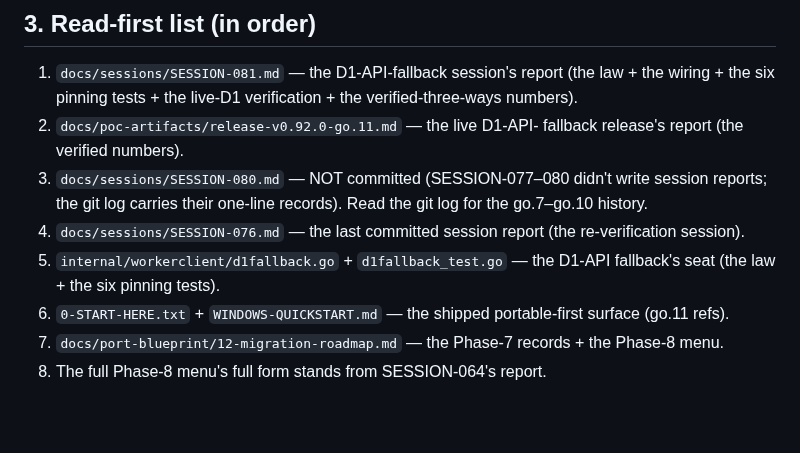
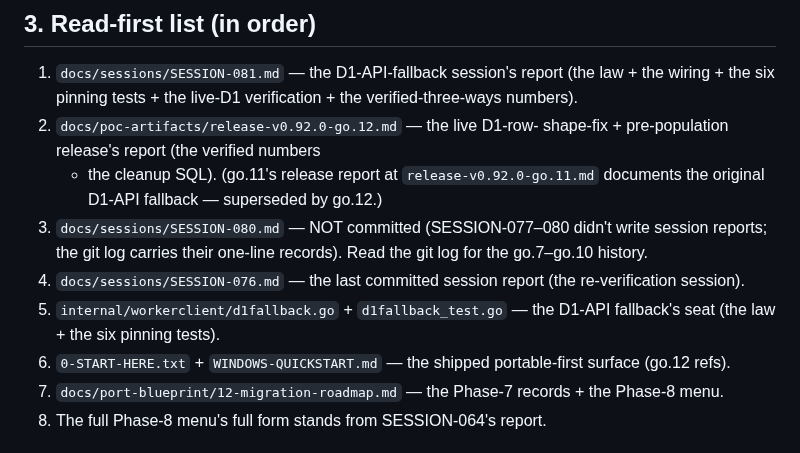
Before and after one commit to assadigit/second-brain-project, a Markdown page: docs/NEXT-SESSION.md, the part around one of its changes. GitHub-like rendering; blank space fills up the shorter version.

```diff
--- a/docs/NEXT-SESSION.md
+++ b/docs/NEXT-SESSION.md
@@ -94,8 +94,11 @@
 1. `docs/sessions/SESSION-081.md` — the D1-API-fallback session's
    report (the law + the wiring + the six pinning tests + the
    live-D1 verification + the verified-three-ways numbers).
-2. `docs/poc-artifacts/release-v0.92.0-go.11.md` — the live D1-API-
-   fallback release's report (the verified numbers).
+2. `docs/poc-artifacts/release-v0.92.0-go.12.md` — the live D1-row-
+   shape-fix + pre-population release's report (the verified numbers
+   + the cleanup SQL).
+   (go.11's release report at `release-v0.92.0-go.11.md` documents
+   the original D1-API fallback — superseded by go.12.)
 3. `docs/sessions/SESSION-080.md` — NOT committed (SESSION-077–080
    didn't write session reports; the git log carries their one-line
    records). Read the git log for the go.7–go.10 history.
@@ -104,7 +107,7 @@
 5. `internal/workerclient/d1fallback.go` + `d1fallback_test.go` —
    the D1-API fallback's seat (the law + the six pinning tests).
 6. `0-START-HERE.txt` + `WINDOWS-QUICKSTART.md` — the shipped
-   portable-first surface (go.11 refs).
+   portable-first surface (go.12 refs).
 7. `docs/port-blueprint/12-migration-roadmap.md` — the Phase-7
    records + the Phase-8 menu.
 8. The full Phase-8 menu's full form stands from SESSION-064's
```
Also changed, not shown: other parts of docs/NEXT-SESSION.md (+39 -38 lines), docs/poc-artifacts/release-v0.92.0-go.12.md (+18 -4 lines), docs/sessions/SESSION-081.md (+34 -0 lines).
